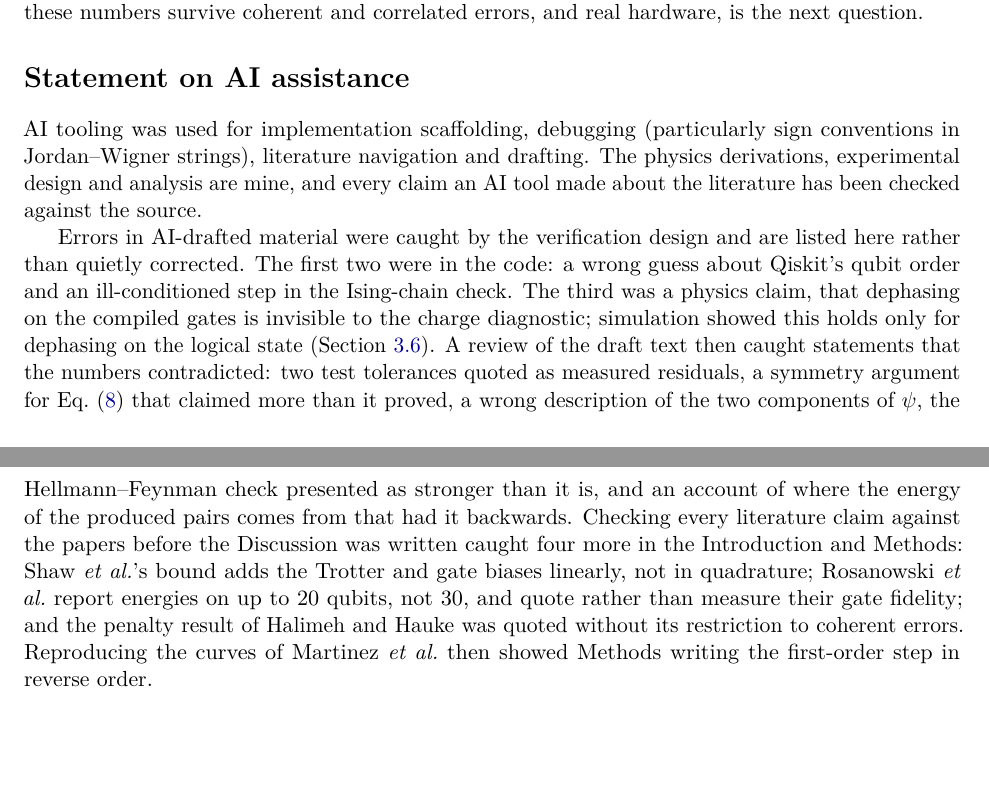
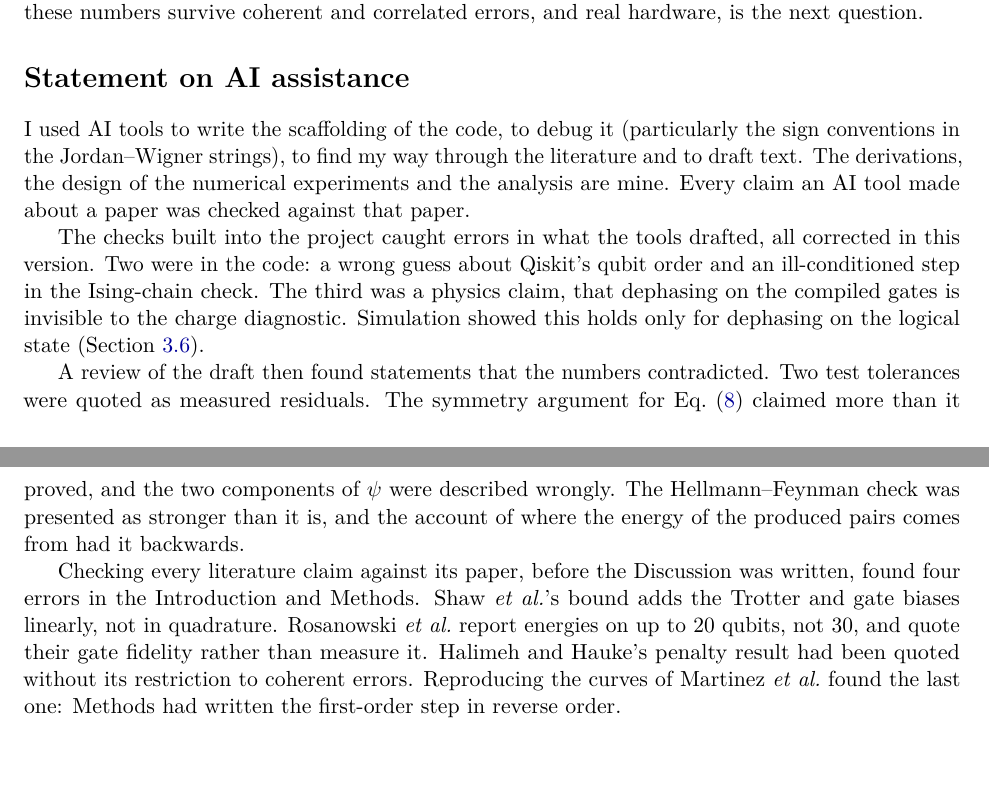
Before and after one commit to abroresc/lattice-schwinger-vqs, a LaTeX thesis (thesis/main.tex): two parts of pages 25 and 26 of 30, joined at a grey line, cut so that both start at the same text. Compiled offline with pdfLaTeX.

Commit message:
Rewrite the AI-assistance statement in plain prose
Same claims and the same list of caught errors, split into four
paragraphs by how each error was caught. README now carries the full
statement, matching the thesis.

```diff
--- a/thesis/main.tex
+++ b/thesis/main.tex
@@ -59,31 +59,34 @@ with 12 shots per circuit, or 15 with gate error.
 
 \section*{Statement on AI assistance}
 
-AI tooling was used for implementation scaffolding, debugging (particularly
-sign conventions in Jordan--Wigner strings), literature navigation and drafting.
-The physics derivations, experimental design and analysis are mine, and every
-claim an AI tool made about the literature has been checked against the source.
+I used AI tools to write the scaffolding of the code, to debug it
+(particularly the sign conventions in the Jordan--Wigner strings), to find my
+way through the literature and to draft text. The derivations, the design of
+the numerical experiments and the analysis are mine. Every claim an AI tool
+made about a paper was checked against that paper.
 
-Errors in AI-drafted material were caught by the verification design and are
-listed here rather than quietly corrected. The first two were in the code: a
-wrong guess about Qiskit's qubit order and an ill-conditioned step in the
-Ising-chain check. The
-third was a physics claim, that dephasing on the compiled gates is invisible to
-the charge diagnostic; simulation showed this holds only for dephasing on the
-logical state (Section~\ref{sec:diagnostics}). A review of the draft text then
-caught statements that the numbers contradicted: two test tolerances quoted as
-measured residuals, a symmetry argument for Eq.~\eqref{eq:cp} that claimed more
-than it proved, a wrong description of the two components of $\psi$, the
-Hellmann--Feynman check presented as stronger than it is, and an account of
-where the energy of the produced pairs comes from that had it backwards.
-Checking every literature claim against the papers before the Discussion was
-written caught four more in the Introduction and Methods: Shaw \emph{et al.}'s
-bound adds the Trotter and gate biases linearly, not in quadrature; Rosanowski
-\emph{et al.}\ report energies on up to 20 qubits, not 30, and quote rather than
-measure their gate fidelity; and the penalty result of Halimeh and Hauke was
+The checks built into the project caught errors in what the tools drafted, all
+corrected in this version. Two were in the code: a wrong guess about Qiskit's
+qubit order and an ill-conditioned step in the Ising-chain check. The third was
+a physics claim, that dephasing on the compiled gates is invisible to the
+charge diagnostic. Simulation showed this holds only for dephasing on the
+logical state (Section~\ref{sec:diagnostics}).
+
+A review of the draft then found statements that the numbers contradicted. Two
+test tolerances were quoted as measured residuals. The symmetry argument for
+Eq.~\eqref{eq:cp} claimed more than it proved, and the two components of $\psi$
+were described wrongly. The Hellmann--Feynman check was presented as stronger
+than it is, and the account of where the energy of the produced pairs comes
+from had it backwards.
+
+Checking every literature claim against its paper, before the Discussion was
+written, found four errors in the Introduction and Methods. Shaw \emph{et al.}'s
+bound adds the Trotter and gate biases linearly, not in quadrature. Rosanowski
+\emph{et al.}\ report energies on up to 20 qubits, not 30, and quote their gate
+fidelity rather than measure it. Halimeh and Hauke's penalty result had been
 quoted without its restriction to coherent errors. Reproducing the curves of
-Martinez \emph{et al.}\ then showed Methods writing the first-order step in
-reverse order.
+Martinez \emph{et al.}\ found the last one: Methods had written the first-order
+step in reverse order.
 
 \clearpage
 \bibliographystyle{apsrev4-2}
```
Also changed, not shown: README.md, thesis/main.pdf.
